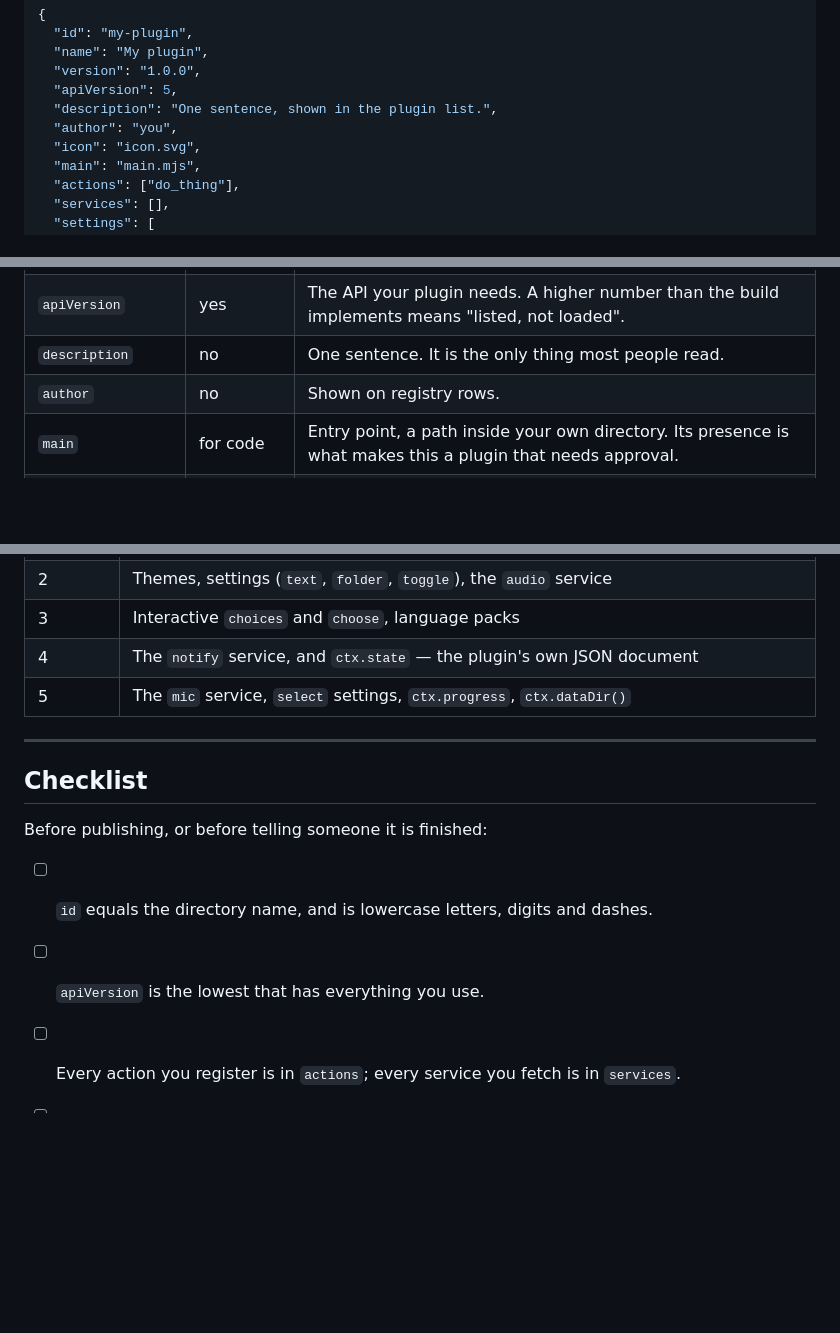
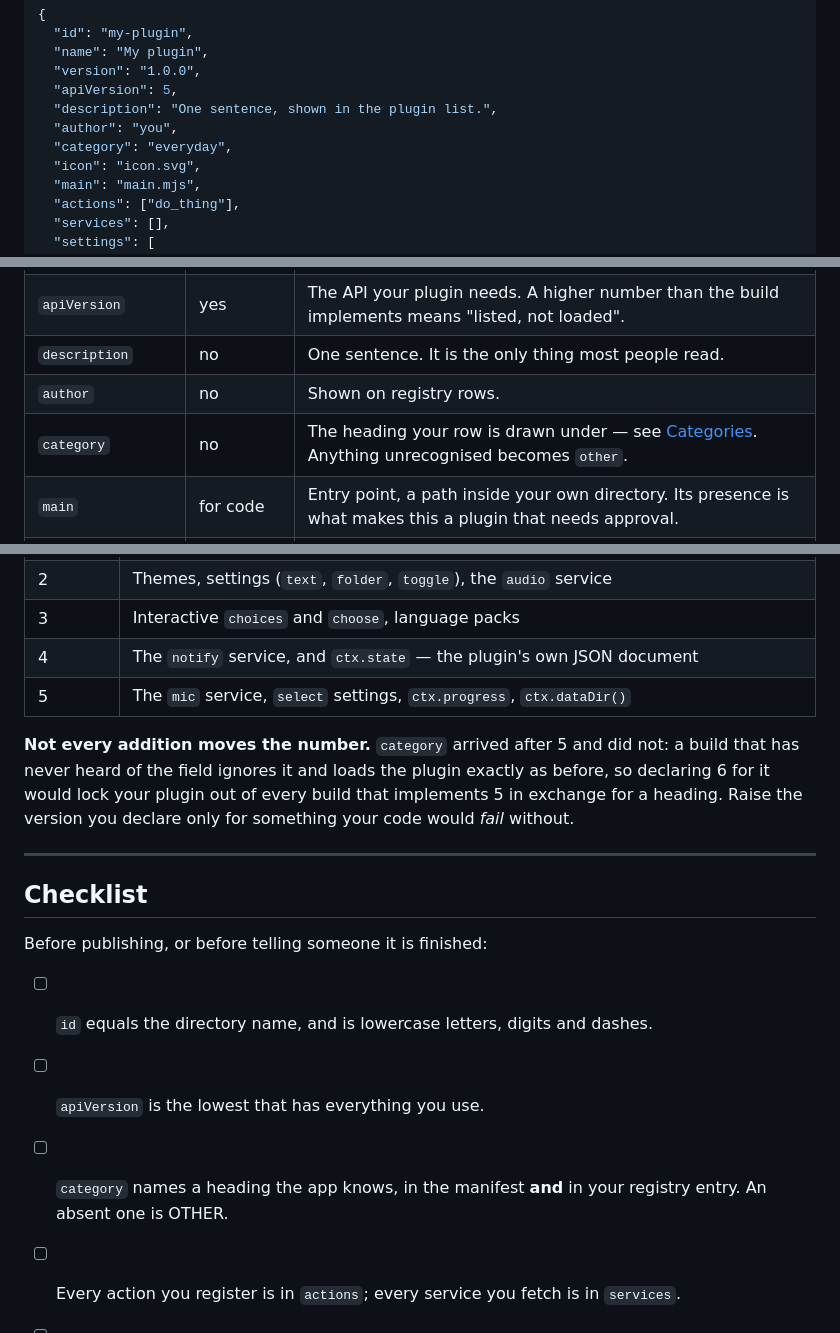
Before and after one commit to alexbeatnik/WastelandNext, a Markdown page: docs/PLUGIN-API.md, 3 parts joined by grey strips. Rendered like a GitHub page; blank space fills up the shorter version.

```diff
--- a/docs/PLUGIN-API.md
+++ b/docs/PLUGIN-API.md
@@ -75,6 +75,7 @@ my-plugin/
   "apiVersion": 5,
   "description": "One sentence, shown in the plugin list.",
   "author": "you",
+  "category": "everyday",
   "icon": "icon.svg",
   "main": "main.mjs",
   "actions": ["do_thing"],
@@ -139,6 +140,7 @@ screen, with the reason on it — it is never silently absent.
 | `apiVersion` | yes | The API your plugin needs. A higher number than the build implements means "listed, not loaded". |
 | `description` | no | One sentence. It is the only thing most people read. |
 | `author` | no | Shown on registry rows. |
+| `category` | no | The heading your row is drawn under — see [Categories](#categories). Anything unrecognised becomes `other`. |
 | `main` | for code | Entry point, a path inside your own directory. Its presence is what makes this a plugin that needs approval. |
 | `icon` | no | A path inside your directory. SVG with open strokes survives the app's colour filter best. |
 | `actions` | no | Action types the model may emit. `[a-z][a-z0-9_]{0,39}`. Registering one you did not declare throws. |
@@ -682,6 +716,11 @@ Declare the **lowest** version that has everything you use. Declaring a higher o
 | 4 | The `notify` service, and `ctx.state` — the plugin's own JSON document |
 | 5 | The `mic` service, `select` settings, `ctx.progress`, `ctx.dataDir()` |
 
+**Not every addition moves the number.** `category` arrived after 5 and did not: a build that has never heard of the
+field ignores it and loads the plugin exactly as before, so declaring 6 for it would lock your plugin out of every
+build that implements 5 in exchange for a heading. Raise the version you declare only for something your code would
+*fail* without.
+
 ---
 
 ## Checklist
@@ -690,6 +729,7 @@ Before publishing, or before telling someone it is finished:
 
 - [ ] `id` equals the directory name, and is lowercase letters, digits and dashes.
 - [ ] `apiVersion` is the lowest that has everything you use.
+- [ ] `category` names a heading the app knows, in the manifest **and** in your registry entry. An absent one is OTHER.
 - [ ] Every action you register is in `actions`; every service you fetch is in `services`.
 - [ ] Your prompt fragment **names the refusal it exists to prevent** and says it is wrong in this session.
 - [ ] Your fragment shows a worked example in a fenced `action` block.
```
Also changed, not shown: other parts of docs/PLUGIN-API.md (+33 -1 lines), README.md (+6 -3 lines).
